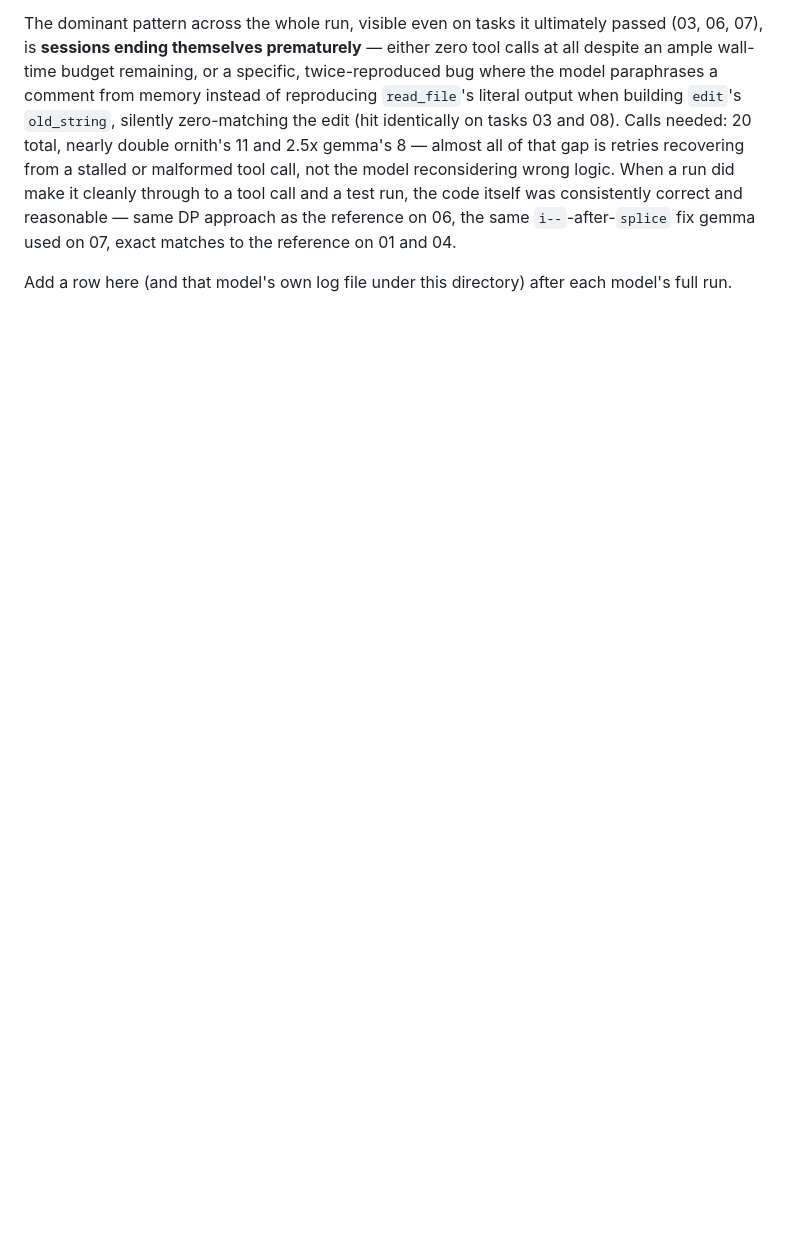
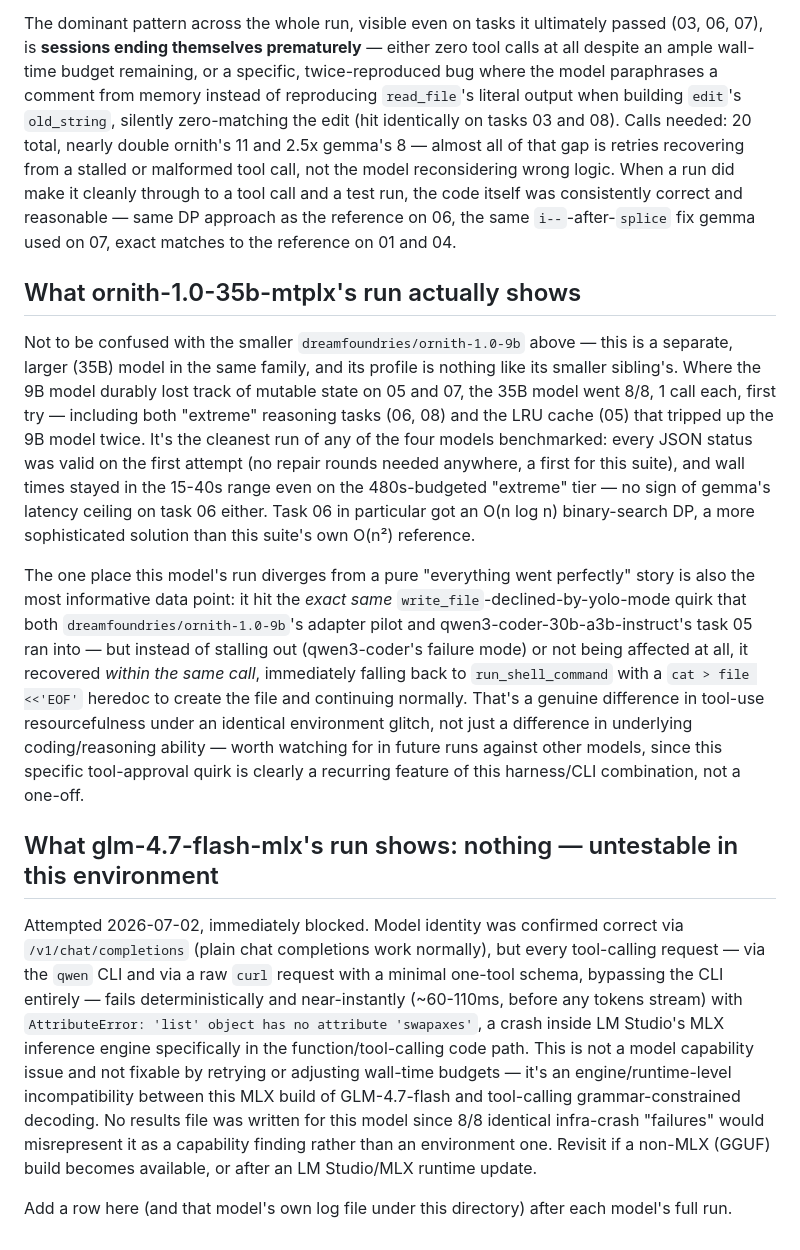
Before and after one commit to danielskiftesvik/agent-collaboration, a Markdown page: model-capability-tests/results/comparison-table.md, the part around one of its changes. Rendered like a GitHub page; blank space fills up the shorter version.

```diff
--- a/model-capability-tests/results/comparison-table.md
+++ b/model-capability-tests/results/comparison-table.md
@@ -67,5 +68,48 @@ and a test run, the code itself was consistently correct and reasonable — same
 approach as the reference on 06, the same `i--`-after-`splice` fix gemma used on
 07, exact matches to the reference on 01 and 04.
 
+## What ornith-1.0-35b-mtplx's run actually shows
+
+Not to be confused with the smaller `dreamfoundries/ornith-1.0-9b` above — this is
+a separate, larger (35B) model in the same family, and its profile is nothing like
+its smaller sibling's. Where the 9B model durably lost track of mutable state on
+05 and 07, the 35B model went 8/8, 1 call each, first try — including both
+"extreme" reasoning tasks (06, 08) and the LRU cache (05) that tripped up the 9B
+model twice. It's the cleanest run of any of the four models benchmarked: every
+JSON status was valid on the first attempt (no repair rounds needed anywhere, a
+first for this suite), and wall times stayed in the 15-40s range even on the
+480s-budgeted "extreme" tier — no sign of gemma's latency ceiling on task 06
+either. Task 06 in particular got an O(n log n) binary-search DP, a more
+sophisticated solution than this suite's own O(n²) reference.
+
+The one place this model's run diverges from a pure "everything went perfectly"
+story is also the most informative data point: it hit the *exact same*
+`write_file`-declined-by-yolo-mode quirk that both `dreamfoundries/ornith-1.0-9b`'s
+adapter pilot and qwen3-coder-30b-a3b-instruct's task 05 ran into — but instead of
+stalling out (qwen3-coder's failure mode) or not being affected at all, it
+recovered *within the same call*, immediately falling back to `run_shell_command`
+with a `cat > file <<'EOF'` heredoc to create the file and continuing normally.
+That's a genuine difference in tool-use resourcefulness under an identical
+environment glitch, not just a difference in underlying coding/reasoning ability —
+worth watching for in future runs against other models, since this specific
+tool-approval quirk is clearly a recurring feature of this harness/CLI
+combination, not a one-off.
+
+## What glm-4.7-flash-mlx's run shows: nothing — untestable in this environment
+
+Attempted 2026-07-02, immediately blocked. Model identity was confirmed correct
+via `/v1/chat/completions` (plain chat completions work normally), but every
+tool-calling request — via the `qwen` CLI and via a raw `curl` request with a
+minimal one-tool schema, bypassing the CLI entirely — fails deterministically and
+near-instantly (~60-110ms, before any tokens stream) with `AttributeError: 'list'
+object has no attribute 'swapaxes'`, a crash inside LM Studio's MLX inference
+engine specifically in the function/tool-calling code path. This is not a model
+capability issue and not fixable by retrying or adjusting wall-time budgets — it's
+an engine/runtime-level incompatibility between this MLX build of GLM-4.7-flash
+and tool-calling grammar-constrained decoding. No results file was written for
+this model since 8/8 identical infra-crash "failures" would misrepresent it as a
+capability finding rather than an environment one. Revisit if a non-MLX (GGUF)
+build becomes available, or after an LM Studio/MLX runtime update.
+
 Add a row here (and that model's own log file under this directory) after each
 model's full run.
```
Also changed, not shown: other parts of model-capability-tests/results/comparison-table.md (+1 -0 lines), model-capability-tests/results/ornith-1.0-35b-mtplx.md (added, +39 -0 lines).
